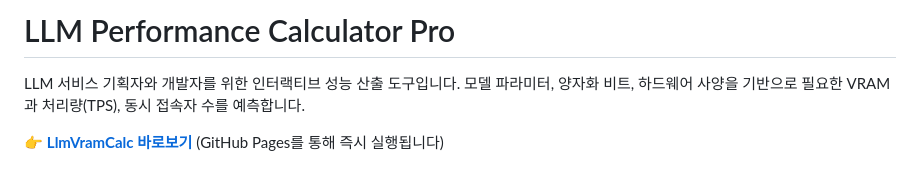
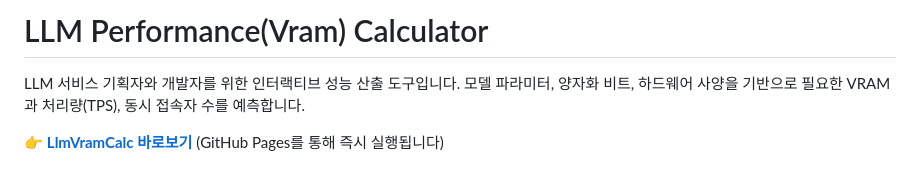
Before and after one commit to TDSG-AX/selim_LlmVramCalc, a Markdown page: README.md, the part around the change. Drawn GitHub-style.

```diff
--- a/README.md
+++ b/README.md
@@ -1,4 +1,4 @@
-# LLM Performance Calculator Pro
+# LLM Performance(Vram) Calculator
 
 LLM 서비스 기획자와 개발자를 위한 인터랙티브 성능 산출 도구입니다. 모델 파라미터, 양자화 비트, 하드웨어 사양을 기반으로 필요한 VRAM과 처리량(TPS), 동시 접속자 수를 예측합니다.
 
```
